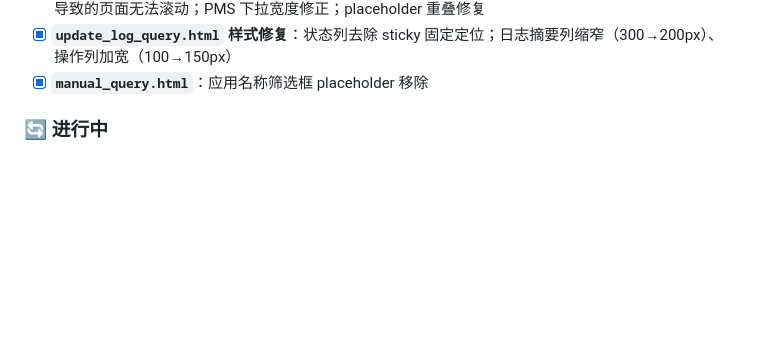
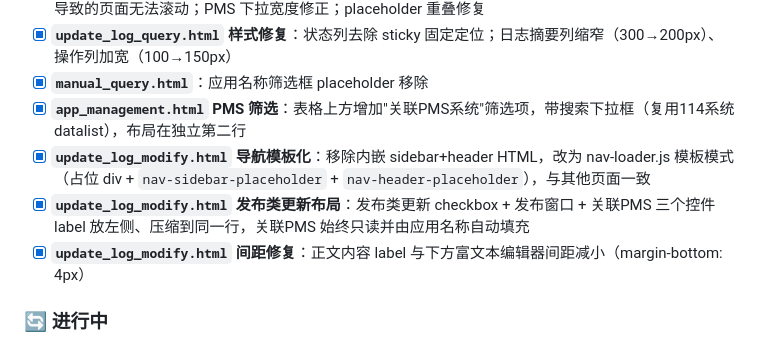
Before and after one commit to lastencore/Qihang, a Markdown page: progress.md, the part around one of its changes. Drawn GitHub-style; blank space fills up the shorter version.

Commit message:
docs: 更新交接文档，同步update_log_modify导航模板化/布局优化/app_management PMS筛选

```diff
--- a/progress.md
+++ b/progress.md
@@ -56,6 +56,10 @@
 - [x] **`app_management.html` 弹窗修复**：移除多余 `</div>` 解决 DOM 不平衡；修复 `overflow-y: hidden` 导致的页面无法滚动；PMS 下拉宽度修正；placeholder 重叠修复
 - [x] **`update_log_query.html` 样式修复**：状态列去除 sticky 固定定位；日志摘要列缩窄（300→200px）、操作列加宽（100→150px）
 - [x] **`manual_query.html`**：应用名称筛选框 placeholder 移除
+- [x] **`app_management.html` PMS 筛选**：表格上方增加"关联PMS系统"筛选项，带搜索下拉框（复用114系统 datalist），布局在独立第二行
+- [x] **`update_log_modify.html` 导航模板化**：移除内嵌 sidebar+header HTML，改为 nav-loader.js 模板模式（占位 div + `nav-sidebar-placeholder` + `nav-header-placeholder`），与其他页面一致
+- [x] **`update_log_modify.html` 发布类更新布局**：发布类更新 checkbox + 发布窗口 + 关联PMS 三个控件 label 放左侧、压缩到同一行，关联PMS 始终只读并由应用名称自动填充
+- [x] **`update_log_modify.html` 间距修复**：正文内容 label 与下方富文本编辑器间距减小（margin-bottom: 4px）
 
 ### 🔄 进行中
 
```
Also changed, not shown: other parts of progress.md (+1 -1 lines).
